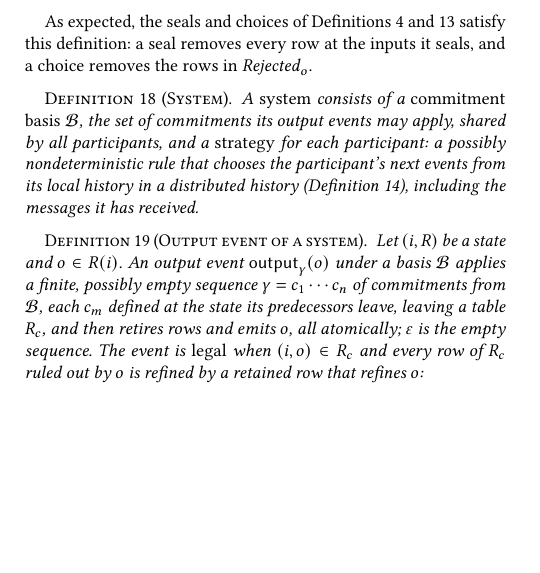
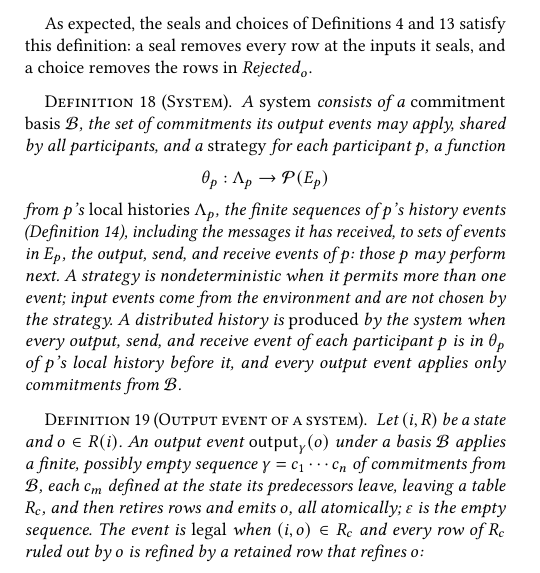
Before and after one commit to jhellerstein/coord-criterion, a LaTeX document (main.tex, which reads sections/distributed.tex): part of one column of page 10 of 28, cut so that both start at the same text, the shorter picture padded with empty space. Compiled offline with pdfLaTeX.

Commit message:
wip: strategy as a function θ_p: Λ_p → P(E_p); define produced histories

```diff
--- a/sections/distributed.tex
+++ b/sections/distributed.tex
@@ -55,11 +55,19 @@ $\Rejected_o$.
 \label{def:system}
 A \emph{system} consists of a \emph{commitment basis} $\mathcal B$, the set of
 commitments its output events may apply, shared by all participants, and a
-\emph{strategy} for each participant: a possibly nondeterministic rule that
-chooses the participant's
-next events from its local history in a distributed history
-(Definition~\ref{def:distributed-history}), including the messages it has
-received.
+\emph{strategy} for each participant $p$, a function
+\[
+  \theta_p:\Lambda_p\to\mathcal P(E_p)
+\]
+from $p$'s \emph{local histories} $\Lambda_p$, the finite sequences of $p$'s
+history events (Definition~\ref{def:distributed-history}), including the
+messages it has received, to sets of events in $E_p$, the output, send, and
+receive events of $p$: those $p$ may perform next.  A strategy is nondeterministic when it permits more
+than one event; input events come from the environment and are not chosen by
+the strategy.  A distributed history is \emph{produced} by the system when
+every output, send, and receive event of each participant $p$ is in
+$\theta_p$ of $p$'s local history before it, and every output event applies
+only commitments from $\mathcal B$.
 \end{definition}
 
 \begin{definition}[Output event of a system]
```
Also changed, not shown: appendices/notation.tex (+1 -1 lines).
